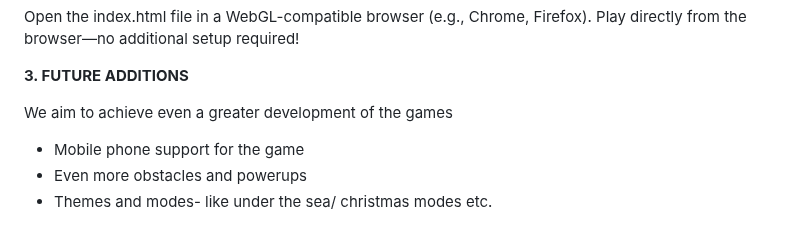
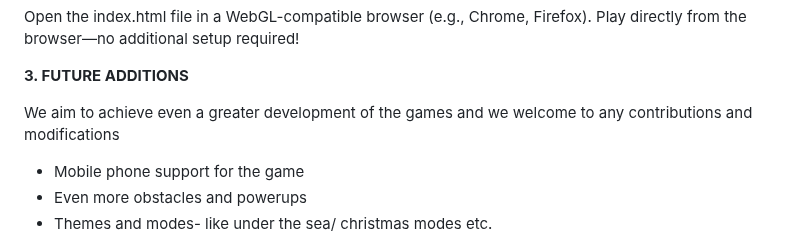
Before and after one commit to Ogororuth/cg-mini-project-group2, a Markdown page: README.md, the part around the change. GitHub-like rendering.

```diff
--- a/README.md
+++ b/README.md
@@ -63,7 +63,7 @@ Play directly from the browser—no additional setup required!
 
 **3. FUTURE ADDITIONS**
 
-We aim to achieve even a greater development of the games
+We aim to achieve even a greater development of the games and we welcome to any contributions and modifications
 - Mobile phone support for the game
 - Even more obstacles and powerups
 - Themes and modes- like under the sea/ christmas modes etc.
```
